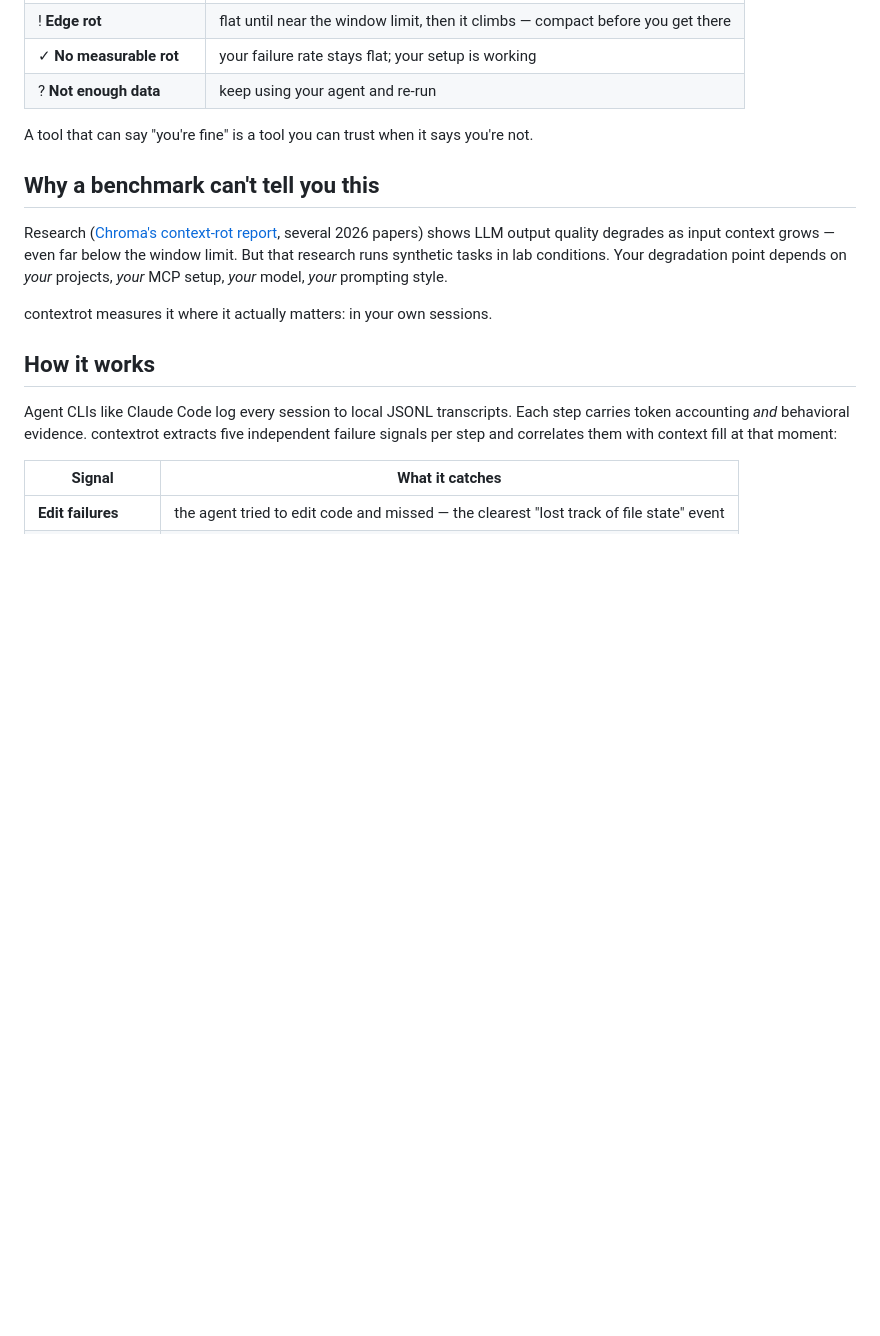
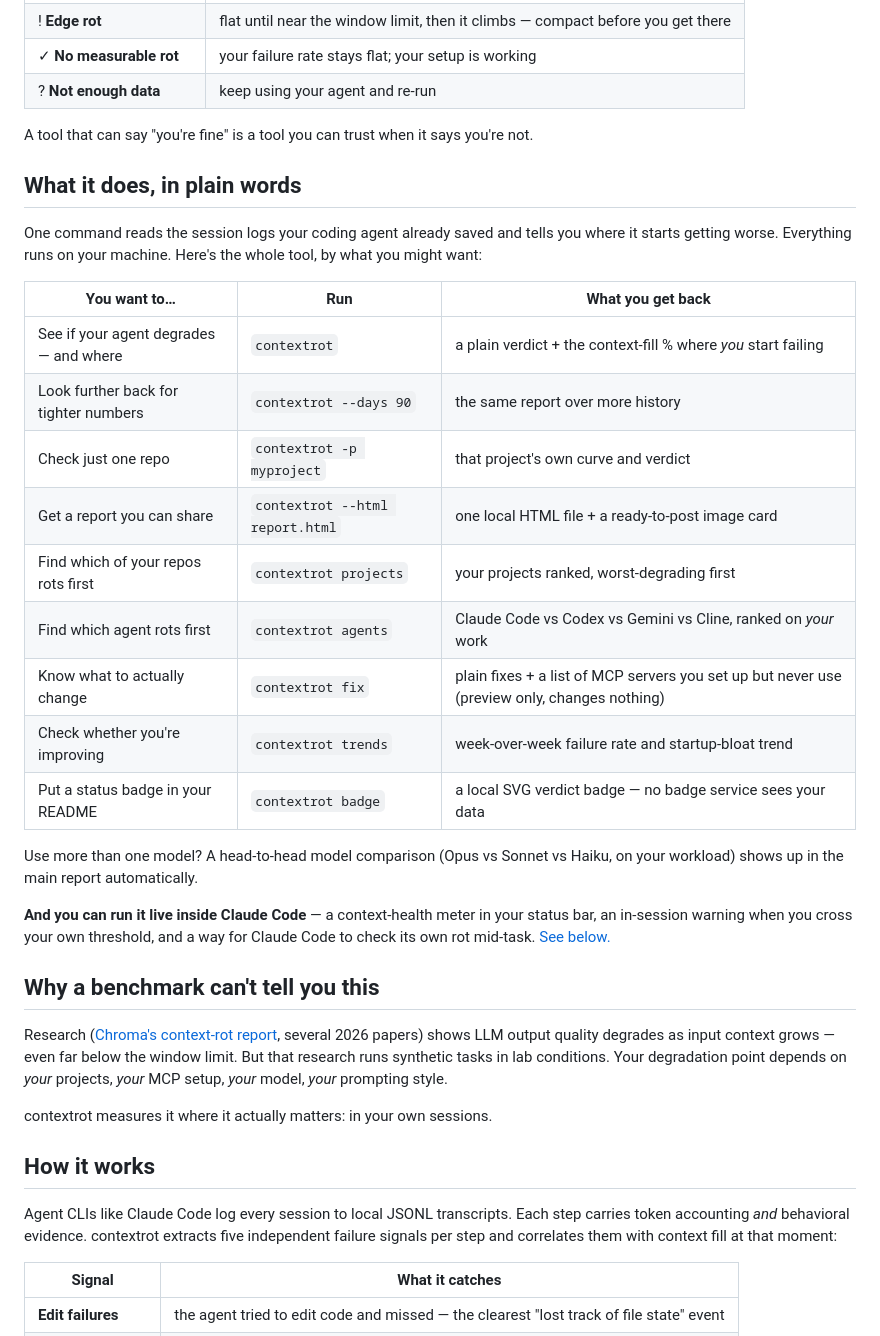
Before and after one commit to Priyanshu-byte-coder/contextrot, a Markdown page: README.md, the part around one of its changes. Drawn GitHub-style; blank space fills up the shorter version.

```diff
--- a/README.md
+++ b/README.md
@@ -51,6 +51,26 @@ Every report leads with a plain verdict — one of four honest answers:
 
 A tool that can say "you're fine" is a tool you can trust when it says you're not.
 
+## What it does, in plain words
+
+One command reads the session logs your coding agent already saved and tells you where it starts getting worse. Everything runs on your machine. Here's the whole tool, by what you might want:
+
+| You want to… | Run | What you get back |
+|---|---|---|
+| See if your agent degrades — and where | `contextrot` | a plain verdict + the context-fill % where *you* start failing |
+| Look further back for tighter numbers | `contextrot --days 90` | the same report over more history |
+| Check just one repo | `contextrot -p myproject` | that project's own curve and verdict |
+| Get a report you can share | `contextrot --html report.html` | one local HTML file + a ready-to-post image card |
+| Find which of your repos rots first | `contextrot projects` | your projects ranked, worst-degrading first |
+| Find which agent rots first | `contextrot agents` | Claude Code vs Codex vs Gemini vs Cline, ranked on *your* work |
+| Know what to actually change | `contextrot fix` | plain fixes + a list of MCP servers you set up but never use (preview only, changes nothing) |
+| Check whether you're improving | `contextrot trends` | week-over-week failure rate and startup-bloat trend |
+| Put a status badge in your README | `contextrot badge` | a local SVG verdict badge — no badge service sees your data |
+
+Use more than one model? A head-to-head model comparison (Opus vs Sonnet vs Haiku, on your workload) shows up in the main report automatically.
+
+**And you can run it live inside Claude Code** — a context-health meter in your status bar, an in-session warning when you cross your own threshold, and a way for Claude Code to check its own rot mid-task. [See below.](#use-it-live-inside-claude-code)
+
 ## Why a benchmark can't tell you this
 
 Research ([Chroma's context-rot report](https://www.trychroma.com/research/context-rot), several 2026 papers) shows LLM output quality degrades as input context grows — even far below the window limit. But that research runs synthetic tasks in lab conditions. Your degradation point depends on *your* projects, *your* MCP setup, *your* model, *your* prompting style.
```
Also changed, not shown: other parts of README.md (+39 -34 lines).
